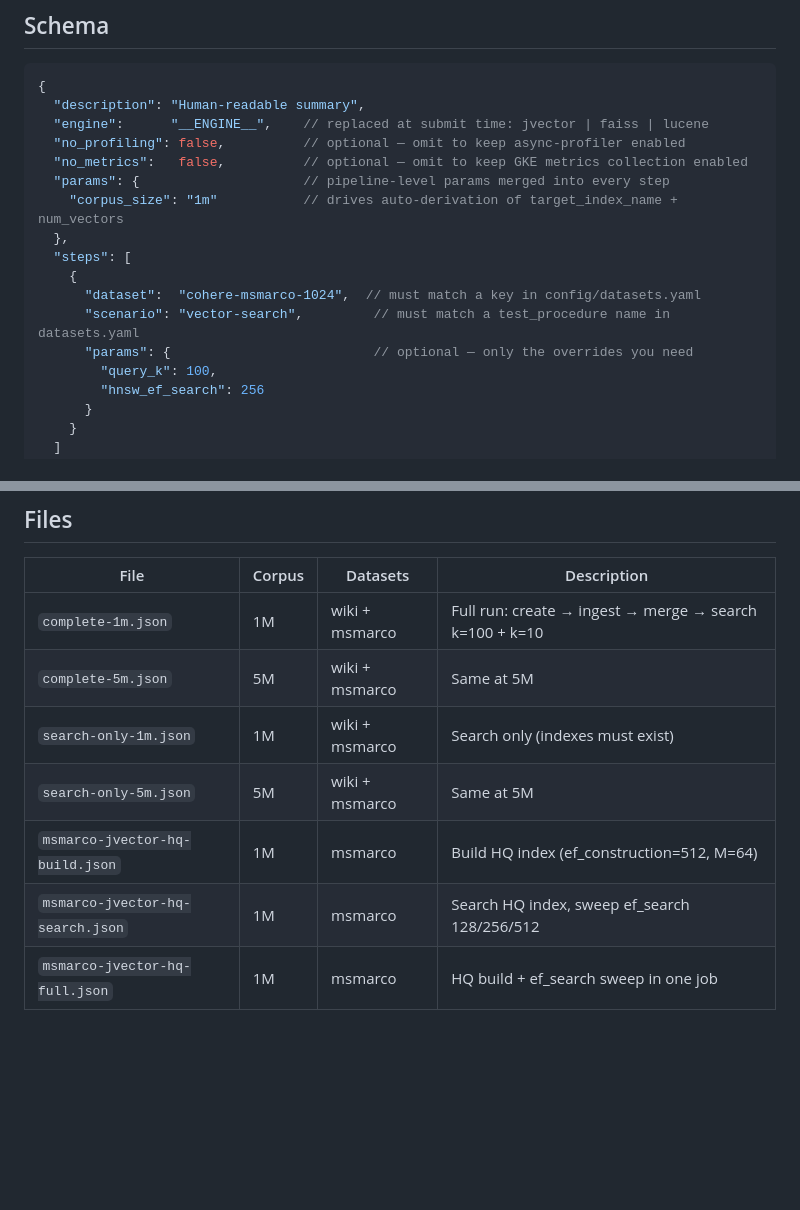
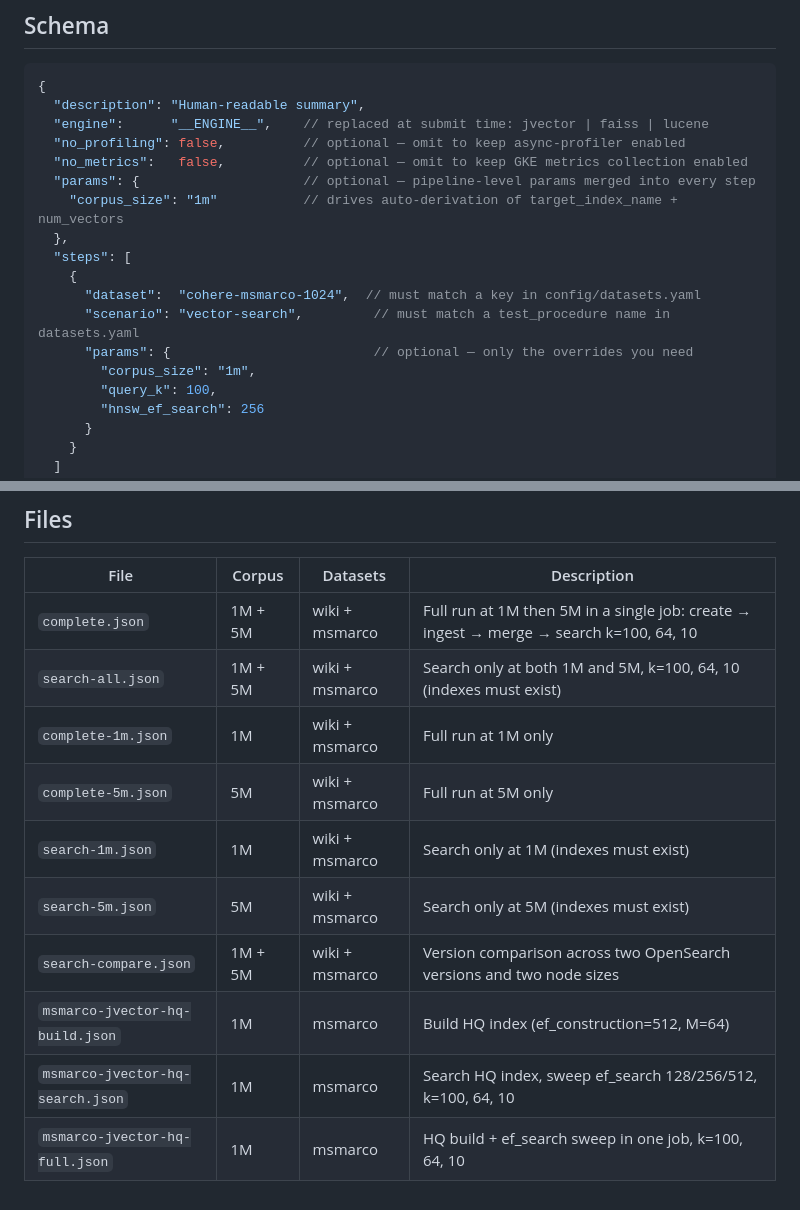
Before and after one commit to SurenSritharan/opensearch-benchmark-automation, a Markdown page: pipelines/README.md, 2 parts joined by grey strips. GitHub-like rendering; blank space fills up the shorter version.

```diff
--- a/pipelines/README.md
+++ b/pipelines/README.md
@@ -12,7 +12,7 @@ Each file here defines a complete benchmark run — an ordered list of steps wit
   "engine":      "__ENGINE__",    // replaced at submit time: jvector | faiss | lucene
   "no_profiling": false,          // optional — omit to keep async-profiler enabled
   "no_metrics":   false,          // optional — omit to keep GKE metrics collection enabled
-  "params": {                     // pipeline-level params merged into every step
+  "params": {                     // optional — pipeline-level params merged into every step
     "corpus_size": "1m"           // drives auto-derivation of target_index_name + num_vectors
   },
   "steps": [
@@ -20,6 +20,7 @@ Each file here defines a complete benchmark run — an ordered list of steps wit
       "dataset":  "cohere-msmarco-1024",  // must match a key in config/datasets.yaml
       "scenario": "vector-search",         // must match a test_procedure name in datasets.yaml
       "params": {                          // optional — only the overrides you need
+        "corpus_size": "1m",
         "query_k": 100,
         "hnsw_ef_search": 256
       }
@@ -95,10 +105,13 @@ Set `PIPELINE_FILE` to the pipeline path and `ENGINE_TARGET` to the engine clust
 
 | File | Corpus | Datasets | Description |
 |---|---|---|---|
-| `complete-1m.json` | 1M | wiki + msmarco | Full run: create → ingest → merge → search k=100 + k=10 |
-| `complete-5m.json` | 5M | wiki + msmarco | Same at 5M |
-| `search-only-1m.json` | 1M | wiki + msmarco | Search only (indexes must exist) |
-| `search-only-5m.json` | 5M | wiki + msmarco | Same at 5M |
+| `complete.json` | 1M + 5M | wiki + msmarco | Full run at 1M then 5M in a single job: create → ingest → merge → search k=100, 64, 10 |
+| `search-all.json` | 1M + 5M | wiki + msmarco | Search only at both 1M and 5M, k=100, 64, 10 (indexes must exist) |
+| `complete-1m.json` | 1M | wiki + msmarco | Full run at 1M only |
+| `complete-5m.json` | 5M | wiki + msmarco | Full run at 5M only |
+| `search-1m.json` | 1M | wiki + msmarco | Search only at 1M (indexes must exist) |
+| `search-5m.json` | 5M | wiki + msmarco | Search only at 5M (indexes must exist) |
+| `search-compare.json` | 1M + 5M | wiki + msmarco | Version comparison across two OpenSearch versions and two node sizes |
 | `msmarco-jvector-hq-build.json` | 1M | msmarco | Build HQ index (ef_construction=512, M=64) |
-| `msmarco-jvector-hq-search.json` | 1M | msmarco | Search HQ index, sweep ef_search 128/256/512 |
-| `msmarco-jvector-hq-full.json` | 1M | msmarco | HQ build + ef_search sweep in one job |
+| `msmarco-jvector-hq-search.json` | 1M | msmarco | Search HQ index, sweep ef_search 128/256/512, k=100, 64, 10 |
+| `msmarco-jvector-hq-full.json` | 1M | msmarco | HQ build + ef_search sweep in one job, k=100, 64, 10 |
```
Also changed, not shown: other parts of pipelines/README.md (+16 -7 lines).
